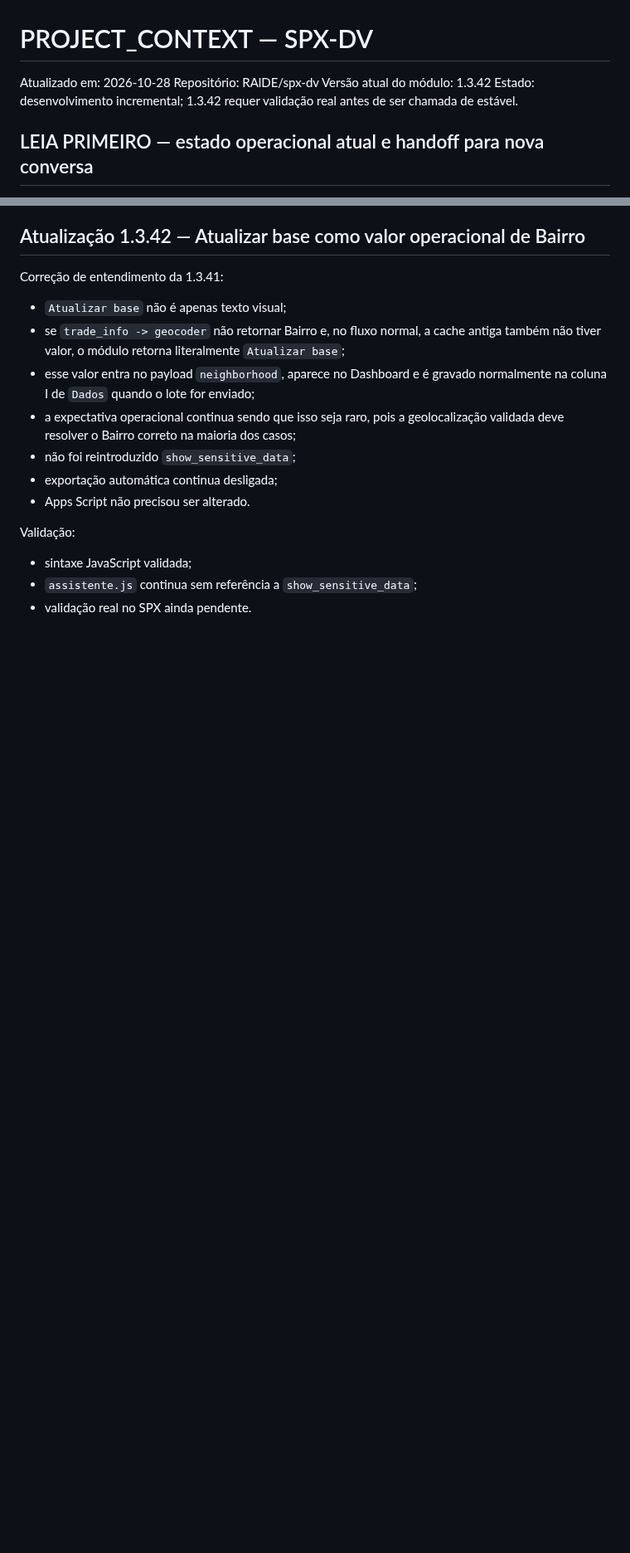
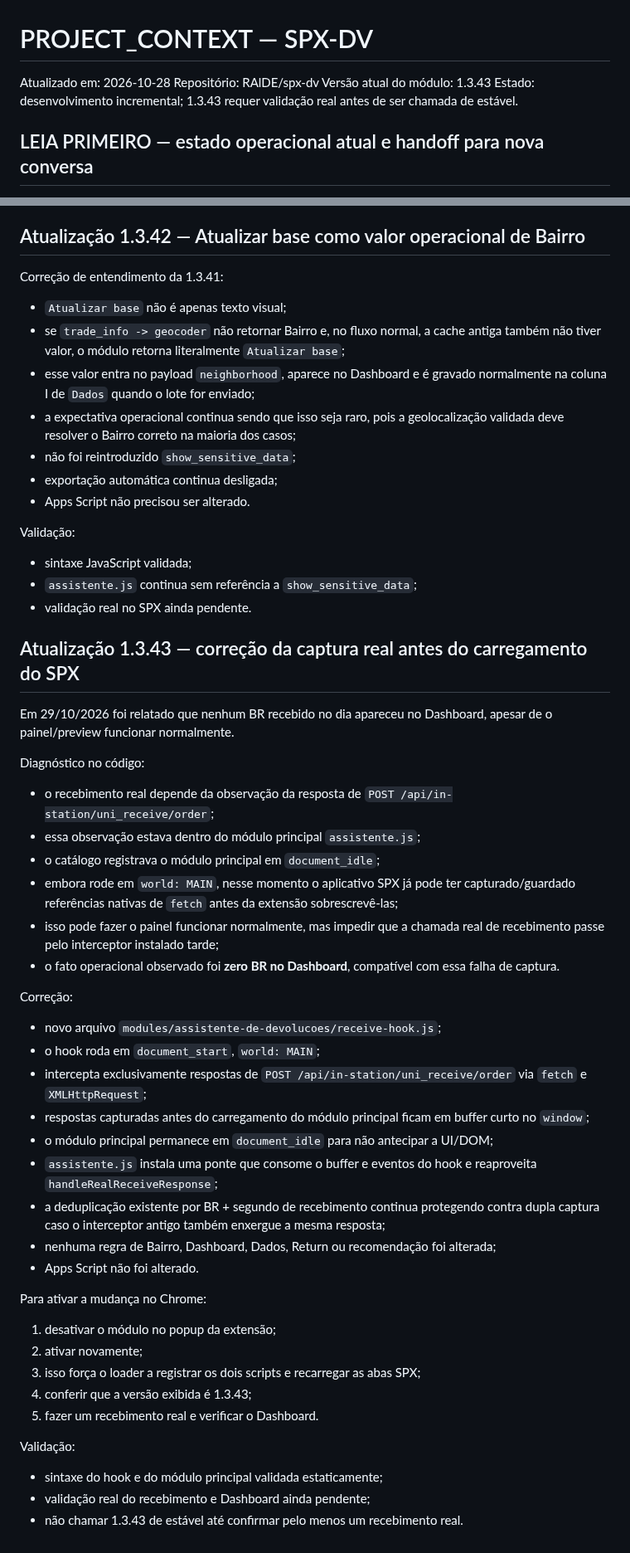
Before and after one commit to RAlDE/spx-dv, a Markdown page: PROJECT_CONTEXT.md, 2 parts joined by grey strips. Shown at 83% size. Rendered like a GitHub page; blank space fills up the shorter version.

Commit message:
Documentar correção de captura real v1.3.43

```diff
--- a/PROJECT_CONTEXT.md
+++ b/PROJECT_CONTEXT.md
@@ -2,8 +2,8 @@
 
 Atualizado em: 2026-10-28
 Repositório: RAlDE/spx-dv
-Versão atual do módulo: 1.3.42
-Estado: desenvolvimento incremental; 1.3.42 requer validação real antes de ser chamada de estável.
+Versão atual do módulo: 1.3.43
+Estado: desenvolvimento incremental; 1.3.43 requer validação real antes de ser chamada de estável.
 
 ## LEIA PRIMEIRO — estado operacional atual e handoff para nova conversa
 
@@ -1497,3 +1498,38 @@ Validação:
 - sintaxe JavaScript validada;
 - `assistente.js` continua sem referência a `show_sensitive_data`;
 - validação real no SPX ainda pendente.
+
+
+## Atualização 1.3.43 — correção da captura real antes do carregamento do SPX
+Em 29/10/2026 foi relatado que nenhum BR recebido no dia apareceu no Dashboard, apesar de o painel/preview funcionar normalmente.
+
+Diagnóstico no código:
+- o recebimento real depende da observação da resposta de `POST /api/in-station/uni_receive/order`;
+- essa observação estava dentro do módulo principal `assistente.js`;
+- o catálogo registrava o módulo principal em `document_idle`;
+- embora rode em `world: MAIN`, nesse momento o aplicativo SPX já pode ter capturado/guardado referências nativas de `fetch` antes da extensão sobrescrevê-las;
+- isso pode fazer o painel funcionar normalmente, mas impedir que a chamada real de recebimento passe pelo interceptor instalado tarde;
+- o fato operacional observado foi **zero BR no Dashboard**, compatível com essa falha de captura.
+
+Correção:
+- novo arquivo `modules/assistente-de-devolucoes/receive-hook.js`;
+- o hook roda em `document_start`, `world: MAIN`;
+- intercepta exclusivamente respostas de `POST /api/in-station/uni_receive/order` via `fetch` e `XMLHttpRequest`;
+- respostas capturadas antes do carregamento do módulo principal ficam em buffer curto no `window`;
+- o módulo principal permanece em `document_idle` para não antecipar a UI/DOM;
+- `assistente.js` instala uma ponte que consome o buffer e eventos do hook e reaproveita `handleRealReceiveResponse`;
+- a deduplicação existente por BR + segundo de recebimento continua protegendo contra dupla captura caso o interceptor antigo também enxergue a mesma resposta;
+- nenhuma regra de Bairro, Dashboard, Dados, Return ou recomendação foi alterada;
+- Apps Script não foi alterado.
+
+Para ativar a mudança no Chrome:
+1. desativar o módulo no popup da extensão;
+2. ativar novamente;
+3. isso força o loader a registrar os dois scripts e recarregar as abas SPX;
+4. conferir que a versão exibida é 1.3.43;
+5. fazer um recebimento real e verificar o Dashboard.
+
+Validação:
+- sintaxe do hook e do módulo principal validada estaticamente;
+- validação real do recebimento e Dashboard ainda pendente;
+- não chamar 1.3.43 de estável até confirmar pelo menos um recebimento real.
```
Also changed, not shown: other parts of PROJECT_CONTEXT.md (+4 -3 lines).
